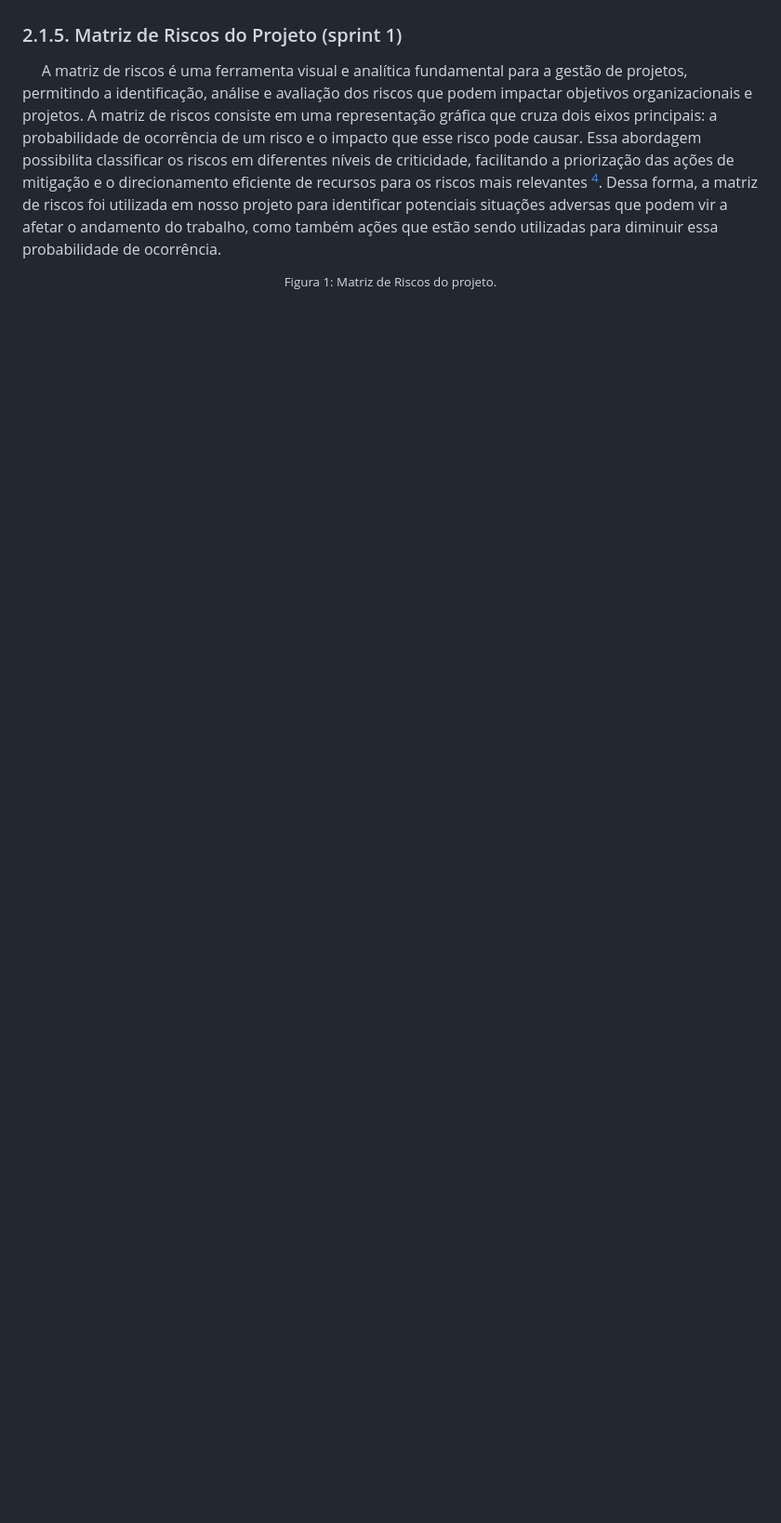
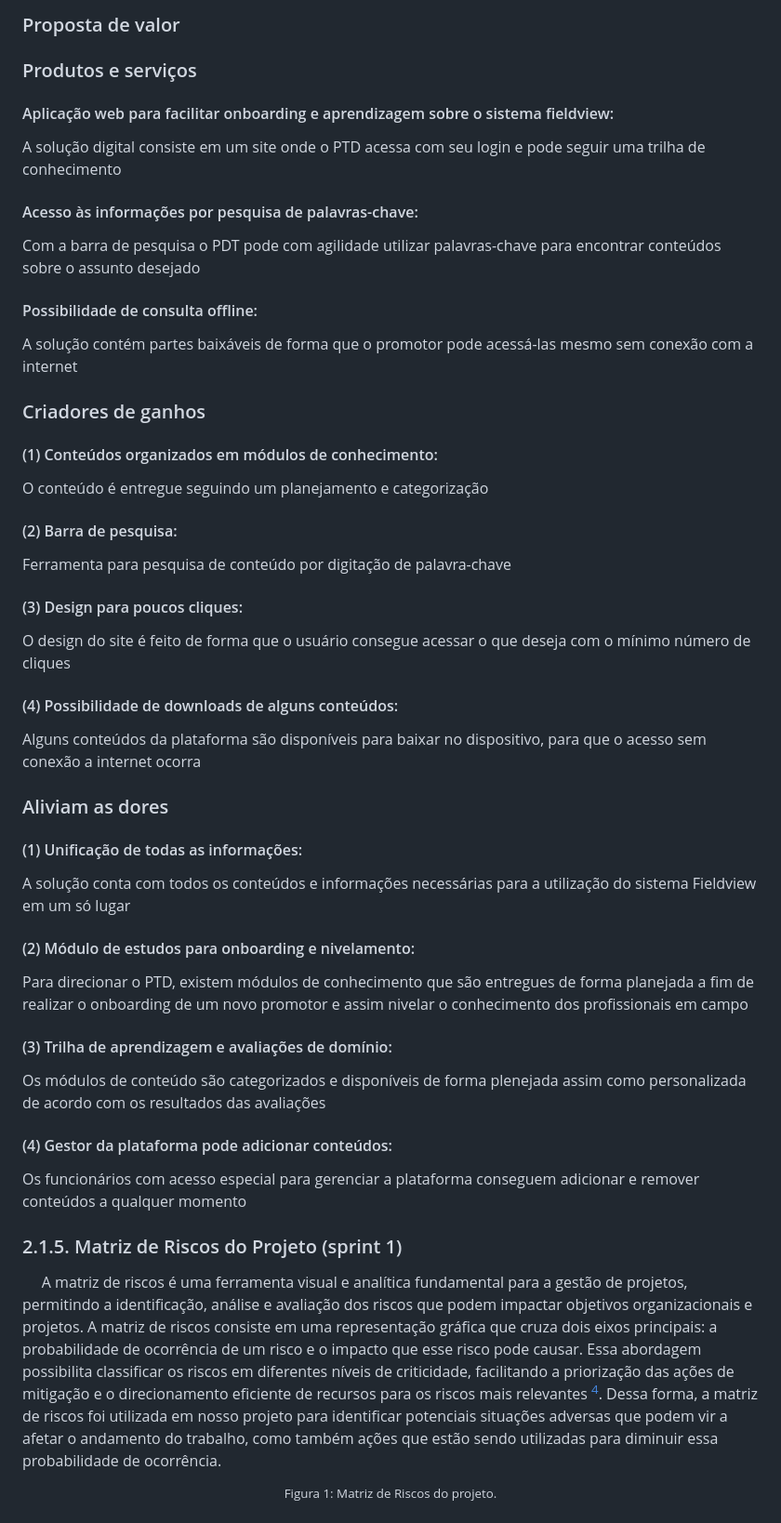
Before and after one commit to Kdu07/fiedacademy, a Markdown page: documents/wad.md, the part around the change printed below. Shown: that part at 93% size. Rendered like a GitHub page; blank space fills up the shorter version.

Commit message:
feat: proposta de valor

```diff
--- a/documents/wad.md
+++ b/documents/wad.md
@@ -102,3 +129,29 @@ A Bayer se destaca pela forte inovação tecnológica, marca global consolidada
+### Proposta de valor
+### Produtos e serviços
+#### Aplicação web para facilitar onboarding e aprendizagem sobre o sistema fieldview:
+A solução digital consiste em um site onde o PTD acessa com seu login e pode seguir uma trilha de conhecimento
+#### Acesso às informações por pesquisa de palavras-chave:
+Com a barra de pesquisa o PDT pode com agilidade utilizar palavras-chave para encontrar conteúdos sobre o assunto desejado
+#### Possibilidade de consulta offline:
+A solução contém partes baixáveis de forma que o promotor pode acessá-las mesmo sem conexão com a internet
+### Criadores de ganhos
+#### (1) Conteúdos organizados em módulos de conhecimento:
+O conteúdo é entregue seguindo um planejamento e categorização
+#### (2) Barra de pesquisa:
+Ferramenta para pesquisa de conteúdo por digitação de palavra-chave
+#### (3) Design para poucos cliques:
+O design do site é feito de forma que o usuário consegue acessar o que deseja com o mínimo número de cliques
+#### (4) Possibilidade de downloads de alguns conteúdos:
+Alguns conteúdos da plataforma são disponíveis para baixar no dispositivo, para que o acesso sem conexão a internet ocorra
+### Aliviam as dores
+#### (1) Unificação de todas as informações:
+A solução conta com todos os conteúdos e informações necessárias para a utilização do sistema Fieldview em um só lugar
+#### (2) Módulo de estudos para onboarding e nivelamento:
+Para direcionar o PTD, existem módulos de conhecimento que são entregues de forma planejada a fim de realizar o onboarding de um novo promotor e assim nivelar o conhecimento dos profissionais em campo
+#### (3) Trilha de aprendizagem e avaliações de domínio:
+Os módulos de conteúdo são categorizados e disponíveis de forma plenejada assim como personalizada de acordo com os resultados das avaliações
+#### (4) Gestor da plataforma pode adicionar conteúdos:
+Os funcionários com acesso especial para gerenciar a plataforma conseguem adicionar e remover conteúdos a qualquer momento
 
 ### 2.1.5. Matriz de Riscos do Projeto (sprint 1)
 
```
Also changed, not shown: other parts of documents/wad.md (+29 -2 lines), assets/assets_wad/PropostaDeValor.png (added).
